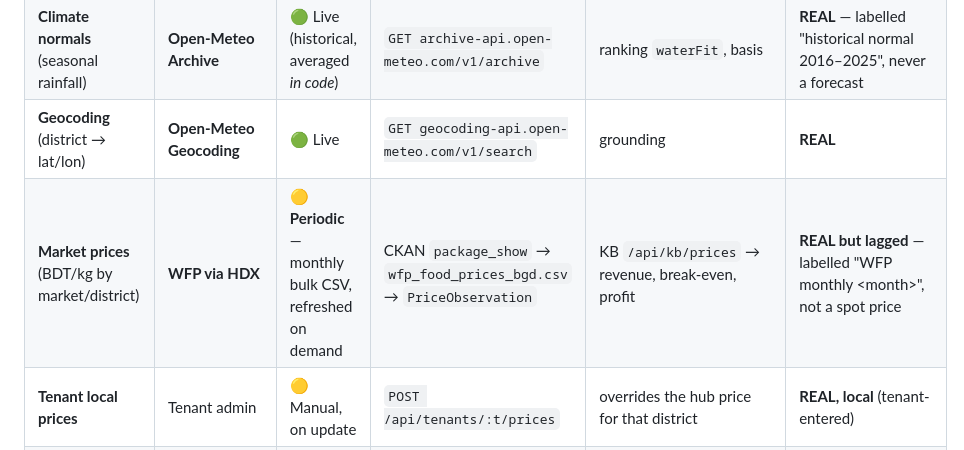
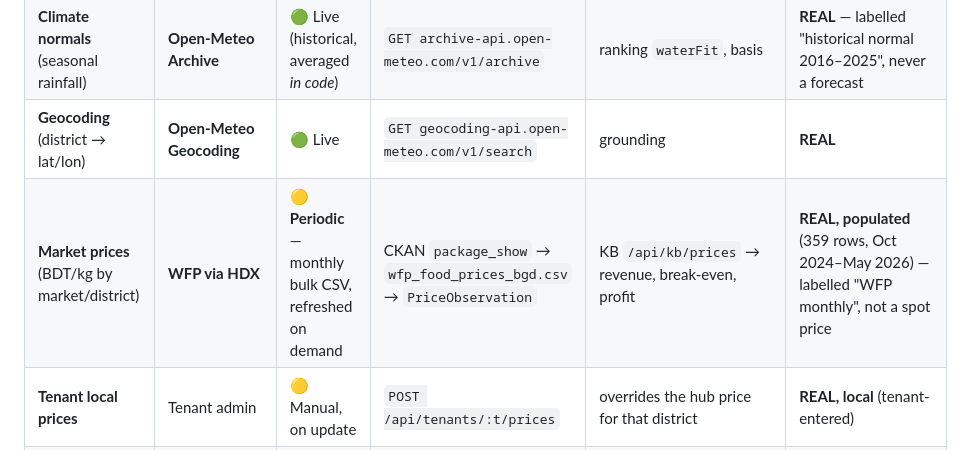
Before and after one commit to phigratio/IutFinalStretch_AgriSense, a Markdown page: architecture.md, the part around the change. Rendered like a GitHub page.

Commit message:
docs: mark KB prices as real+populated (359 live WFP rows)

```diff
--- a/architecture.md
+++ b/architecture.md
@@ -28,7 +28,7 @@ the KB's WFP prices.
 | **Weather forecast** (16-day rain/temp) | **Open-Meteo** (keyless) | 🟢 **Live, per request** | `GET api.open-meteo.com/v1/forecast` | ranking `weatherFit`, season-plan weather-note, proactive alerts | **REAL** |
 | **Climate normals** (seasonal rainfall) | **Open-Meteo Archive** | 🟢 Live (historical, averaged *in code*) | `GET archive-api.open-meteo.com/v1/archive` | ranking `waterFit`, basis | **REAL** — labelled "historical normal 2016–2025", never a forecast |
 | **Geocoding** (district → lat/lon) | **Open-Meteo Geocoding** | 🟢 Live | `GET geocoding-api.open-meteo.com/v1/search` | grounding | **REAL** |
-| **Market prices** (BDT/kg by market/district) | **WFP via HDX** | 🟡 **Periodic** — monthly bulk CSV, refreshed on demand | CKAN `package_show` → `wfp_food_prices_bgd.csv` → `PriceObservation` | KB `/api/kb/prices` → revenue, break-even, profit | **REAL but lagged** — labelled "WFP monthly \<month\>", not a spot price |
+| **Market prices** (BDT/kg by market/district) | **WFP via HDX** | 🟡 **Periodic** — monthly bulk CSV, refreshed on demand | CKAN `package_show` → `wfp_food_prices_bgd.csv` → `PriceObservation` | KB `/api/kb/prices` → revenue, break-even, profit | **REAL, populated** (359 rows, Oct 2024–May 2026) — labelled "WFP monthly", not a spot price |
 | **Tenant local prices** | Tenant admin | 🟡 Manual, on update | `POST /api/tenants/:t/prices` | overrides the hub price for that district | **REAL, local** (tenant-entered) |
 | **Price trend** (sell / store / wait) | *computed* from WFP history | derived | `resolvePriceSignal` over `PriceObservation` | KB `/api/kb/prices/signal` | REAL-derived; "trend only, not a forecast" |
 | **Voice transcript** (Bengali) | **Speechmatics** / OpenAI Whisper | 🟢 Live | `POST /api/voice/speechmatics` | onboarding intake | **REAL** |
```
